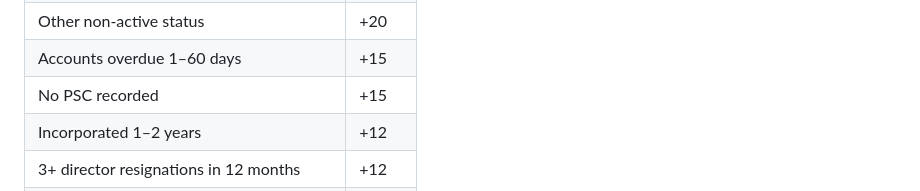
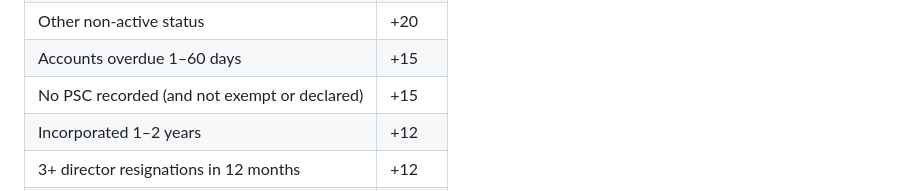
Before and after one commit to keldy2000-boop/companylens-api, a Markdown page: README.md, the part around the change. GitHub-like rendering.

```diff
--- a/README.md
+++ b/README.md
@@ -50,7 +50,7 @@ The score (0–100) is calculated by fixed rules in `src/intelligence.js` from t
 | Incorporated < 12 months | +20 |
 | Other non-active status | +20 |
 | Accounts overdue 1–60 days | +15 |
-| No PSC recorded | +15 |
+| No PSC recorded (and not exempt or declared) | +15 |
 | Incorporated 1–2 years | +12 |
 | 3+ director resignations in 12 months | +12 |
 | Confirmation statement overdue | +10 |
```
